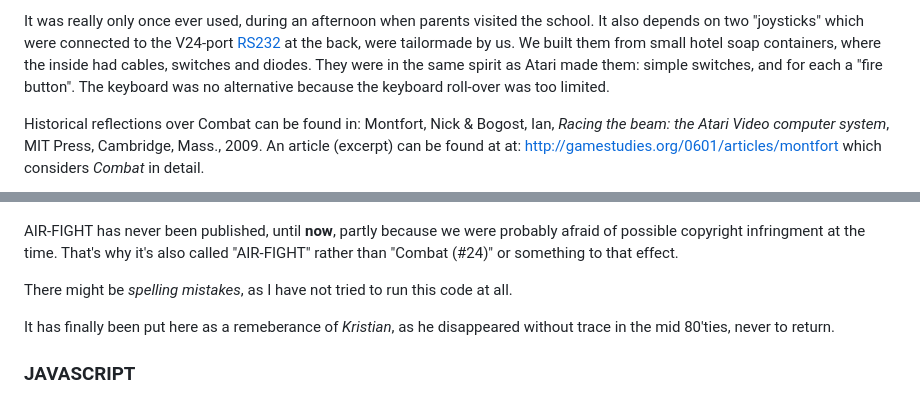
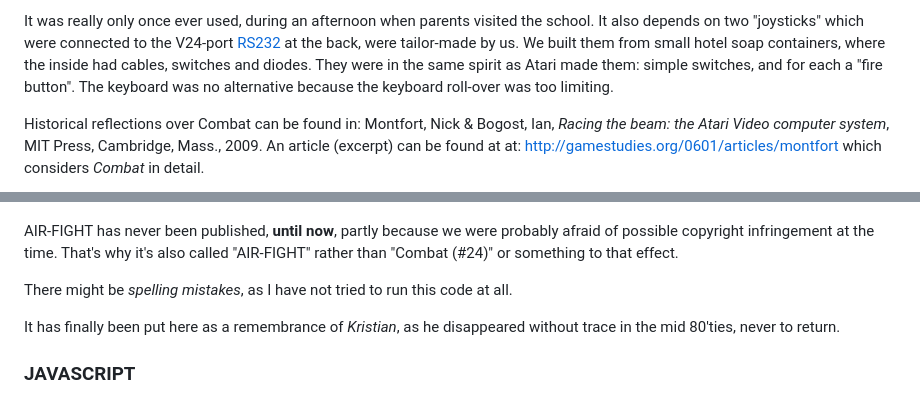
Before and after one commit to Feyerabend/ABC80, a Markdown page: README.md, 2 parts joined by grey strips. Drawn GitHub-style.

```diff
--- a/README.md
+++ b/README.md
@@ -17,10 +17,10 @@ of two fighting aeroplanes.
 It was really only once ever used, during an afternoon when parents visited the school.
 It also depends on two "joysticks" which were connected to the V24-port
 [RS232](https://en.wikipedia.org/wiki/RS-232)
-at the back, were tailormade by us.
+at the back, were tailor-made by us.
 We built them from small hotel soap containers, where the inside had cables, switches and diodes.
 They were in the same spirit as Atari made them: simple switches, and for each a "fire button".
-The keyboard was no alternative because the keyboard roll-over was too limited.
+The keyboard was no alternative because the keyboard roll-over was too limiting.
 
 Historical reflections over Combat can be found in:
 Montfort, Nick & Bogost, Ian, *Racing the beam: the Atari Video computer system*, MIT Press, Cambridge, Mass., 2009.
@@ -28,13 +28,13 @@ An article (excerpt) can be found at at: http://gamestudies.org/0601/articles/mo
 
 ![V-24 on ABC80](img/v24-small.jpeg)
 
-AIR-FIGHT has never been published, until **now**, partly because we were probably afraid of possible
-copyright infringment at the time. That's why it's also called "AIR-FIGHT" rather than "Combat (#24)"
+AIR-FIGHT has never been published, **until now**, partly because we were probably afraid of possible
+copyright infringement at the time. That's why it's also called "AIR-FIGHT" rather than "Combat (#24)"
 or something to that effect.
 
 There might be *spelling mistakes*, as I have not tried to run this code at all.
 
-It has finally been put here as a remeberance of *Kristian*, as he disappeared without trace in the mid 80'ties, never to return.
+It has finally been put here as a remembrance of *Kristian*, as he disappeared without trace in the mid 80'ties, never to return.
 
 ### JAVASCRIPT
 A simple reimagination of the game in JavaScript. It illustrates a kind of "prototyping" in programming.
```
Also changed, not shown: img/partial-airfight-atari-vcs.gif.
